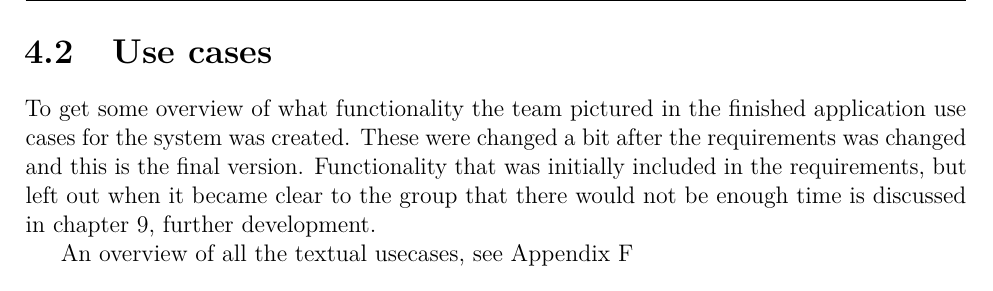
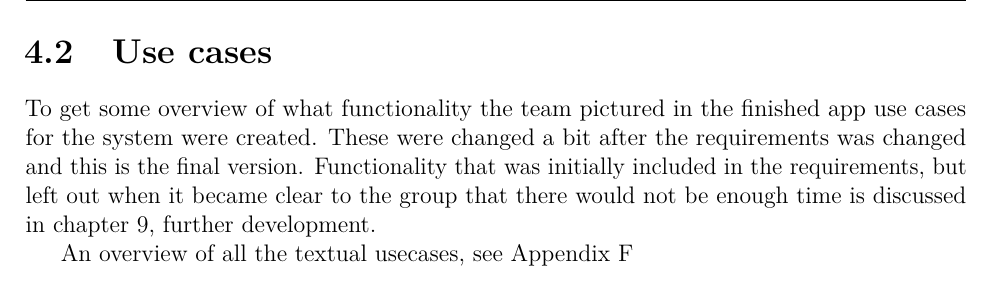
Before and after one commit to haavardlian/IT2901, a LaTeX thesis (report/rapport.tex, which reads report/ch/specification/sec/usecase.tex): part of page 33 of 90, cut so that both start at the same text. Compiled offline with pdfLaTeX.

Commit message:
spellcheck

```diff
--- a/report/ch/specification/sec/usecase.tex
+++ b/report/ch/specification/sec/usecase.tex
@@ -1,5 +1,5 @@
 \section{Use cases}
-To get some overview of what functionality the team pictured in the finished application \glspl{use case} for the system was created. These were changed a bit after the requirements was changed and this is the final version. Functionality that was initially included in the requirements, but left out when it became clear to the group that there would not be enough time is discussed in chapter~\ref{sec:further}, further development.
+To get some overview of what functionality the team pictured in the finished app \glspl{use case} for the system were created. These were changed a bit after the requirements was changed and this is the final version. Functionality that was initially included in the requirements, but left out when it became clear to the group that there would not be enough time is discussed in chapter~\ref{sec:further}, further development.
 
 
 An overview of all the textual usecases, see Appendix~\ref{sec:textUseCase}
```
Also changed, not shown: 1 other file.
